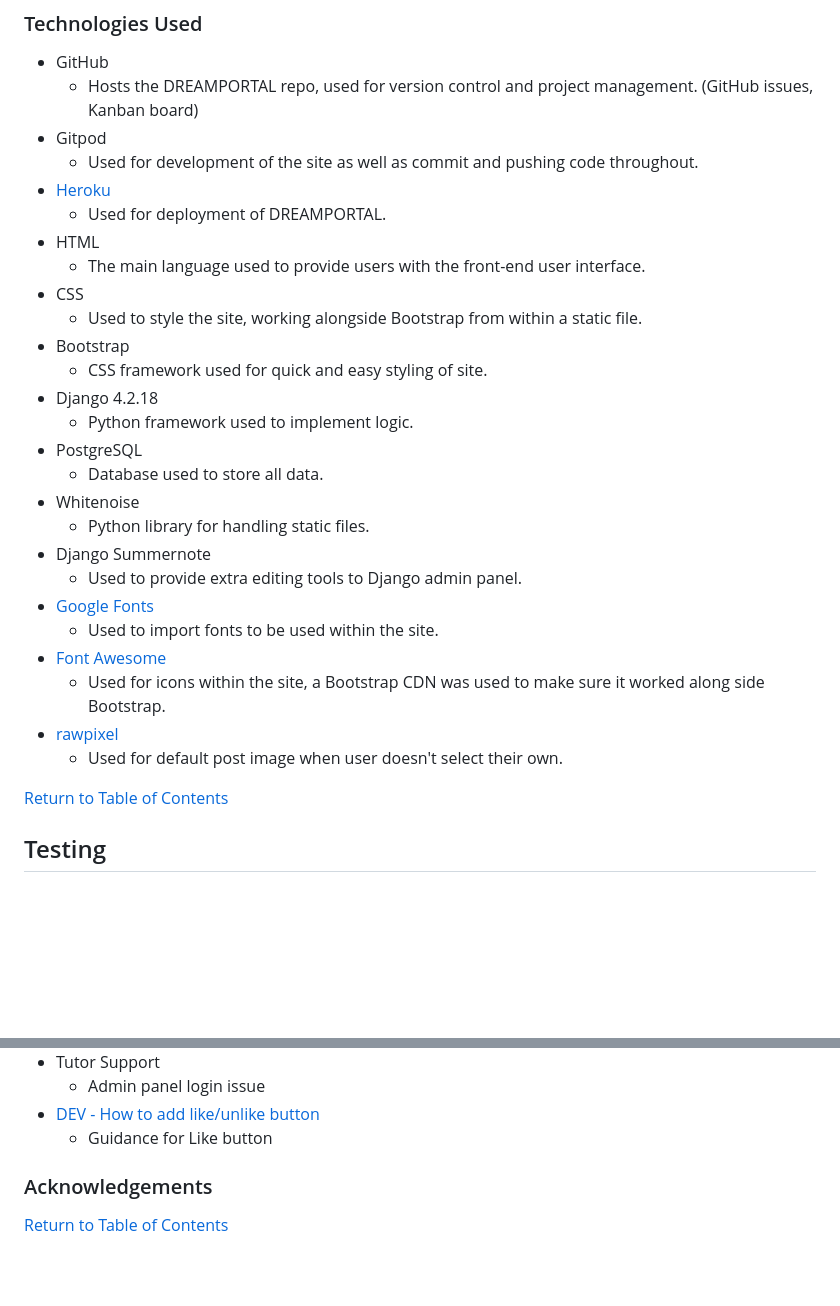
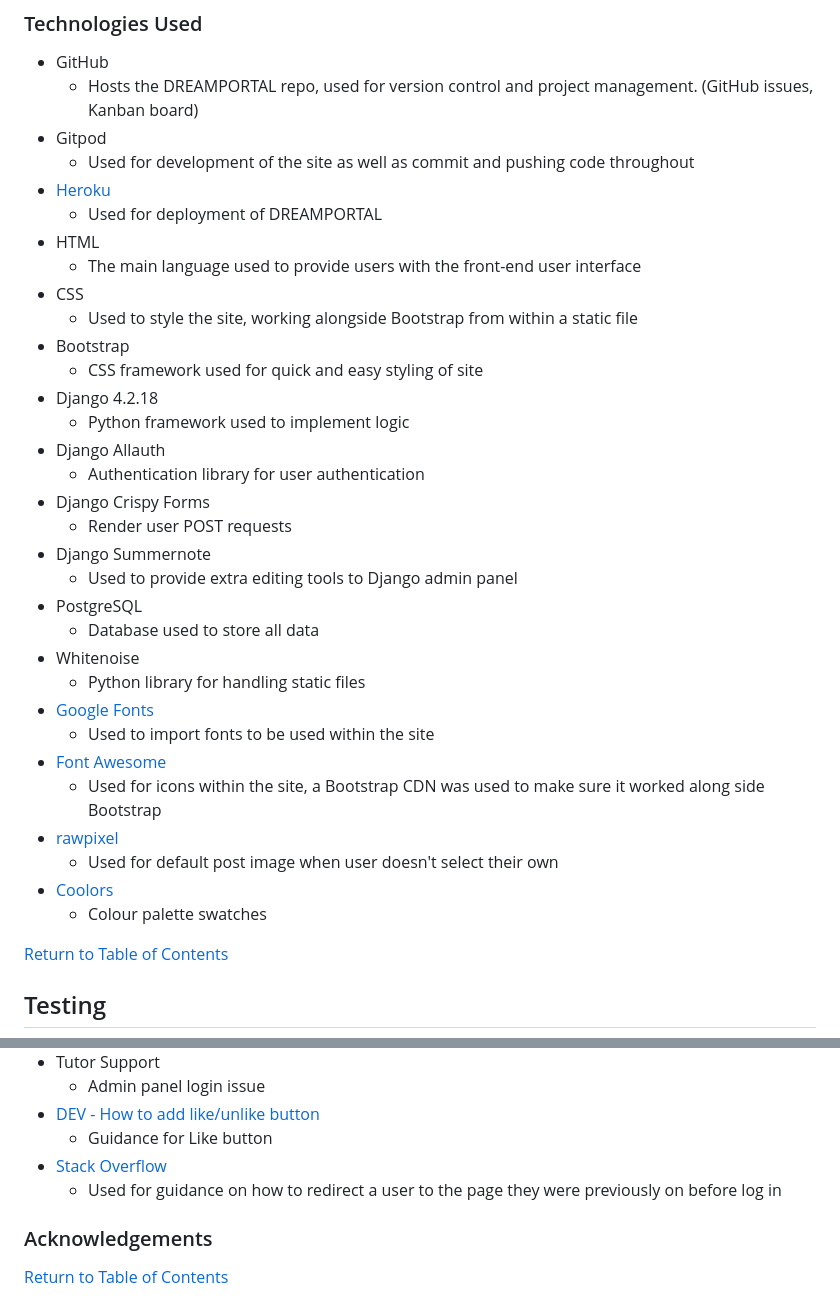
Before and after one commit to RobynSoar/dream-portal, a Markdown page: README.md, 2 parts joined by grey strips. Drawn GitHub-style; blank space fills up the shorter version.

Commit message:
Add to tech used and credits

```diff
--- a/README.md
+++ b/README.md
@@ -109,29 +109,35 @@ The primary target audience for the site is:
 - GitHub
     - Hosts the DREAMPORTAL repo, used for version control and project management. (GitHub issues, Kanban board)
 - Gitpod
-    - Used for development of the site as well as commit and pushing code throughout.
+    - Used for development of the site as well as commit and pushing code throughout
 - [Heroku](https://dashboard.heroku.com/apps)
-    - Used for deployment of DREAMPORTAL.
+    - Used for deployment of DREAMPORTAL
 - HTML
-    - The main language used to provide users with the front-end user interface.
+    - The main language used to provide users with the front-end user interface
 - CSS
-    - Used to style the site, working alongside Bootstrap from within a static file.
+    - Used to style the site, working alongside Bootstrap from within a static file
 - Bootstrap
-    - CSS framework used for quick and easy styling of site.
+    - CSS framework used for quick and easy styling of site
 - Django 4.2.18
-    - Python framework used to implement logic.
+    - Python framework used to implement logic
+- Django Allauth
+    - Authentication library for user authentication
+- Django Crispy Forms
+    - Render user POST requests
+- Django Summernote
+    - Used to provide extra editing tools to Django admin panel
 - PostgreSQL
-    - Database used to store all data.
+    - Database used to store all data
 - Whitenoise
-    - Python library for handling static files.
-- Django Summernote
-    - Used to provide extra editing tools to Django admin panel.
-- [Google Fonts]()
-    - Used to import fonts to be used within the site.
+    - Python library for handling static files
+- [Google Fonts](https://fonts.google.com/)
+    - Used to import fonts to be used within the site
 - [Font Awesome](https://fontawesome.com/)
-    - Used for icons within the site, a Bootstrap CDN was used to make sure it worked along side Bootstrap.
+    - Used for icons within the site, a Bootstrap CDN was used to make sure it worked along side Bootstrap
 - [rawpixel](https://www.rawpixel.com/image/556822/vintage-christmas-star)
-    - Used for default post image when user doesn't select their own.
+    - Used for default post image when user doesn't select their own
+- [Coolors](https://coolors.co/)
+    - Colour palette swatches
 
 [Return to Table of Contents](#table-of-contents)
 
@@ -252,6 +258,8 @@ The following git commands were used throughout development to push code to the
     - Admin panel login issue
 - [DEV - How to add like/unlike button](https://dev.to/radualexandrub/how-to-add-like-unlike-button-to-your-django-blog-5gkg)
     - Guidance for Like button
+- [Stack Overflow](https://stackoverflow.com/questions/806835/django-redirect-to-previous-page-after-login)
+    - Used for guidance on how to redirect a user to the page they were previously on before log in
 
 ### Acknowledgements
 
```
